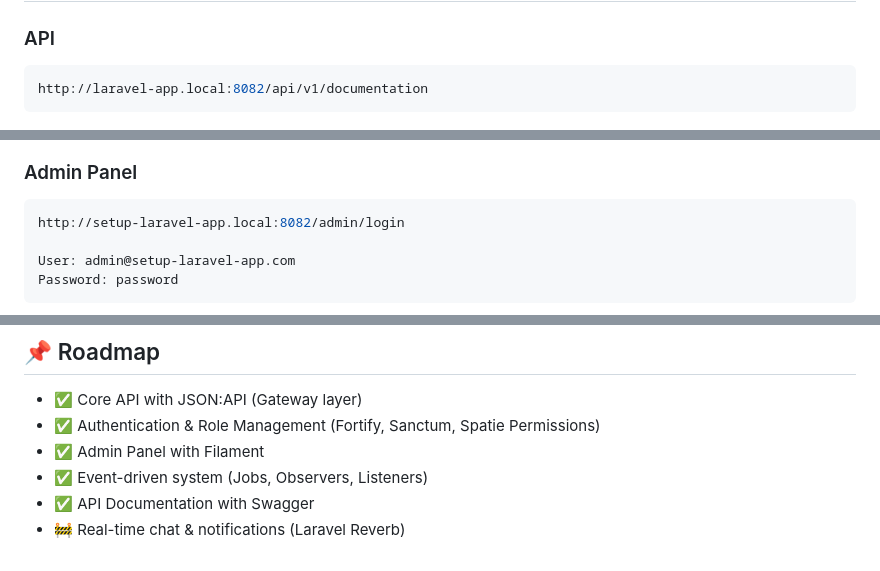
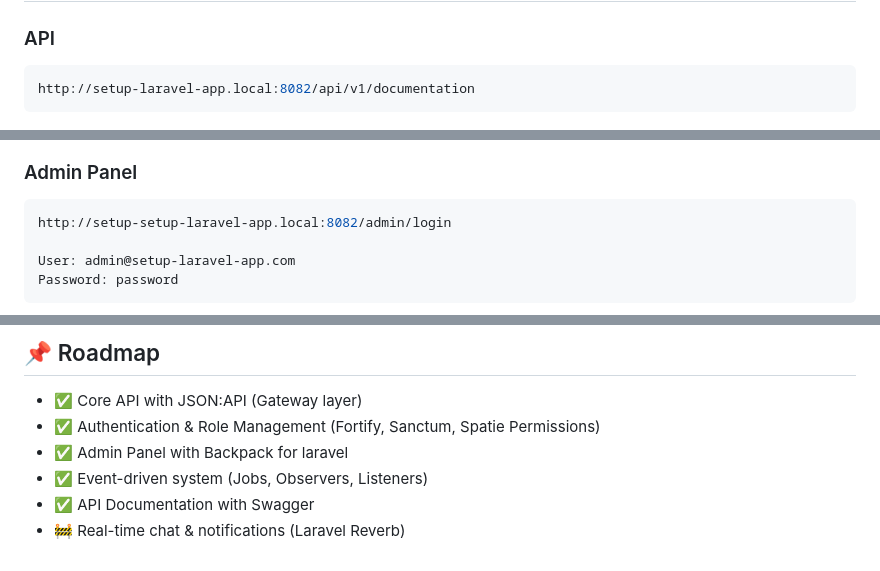
Before and after one commit to vinoles/setup-laravel-app, a Markdown page: README.md, 3 parts joined by grey strips. GitHub-like rendering.

````diff
--- a/README.md
+++ b/README.md
@@ -101,13 +100,13 @@ make front-dev
 
 ### API
 ```bash
-http://laravel-app.local:8082/api/v1/documentation
+http://setup-laravel-app.local:8082/api/v1/documentation
 ```
 <img width="800" alt="API example documentation" src="./api_doc_example.png">
 
 ### Admin Panel
 ```bash
-http://setup-laravel-app.local:8082/admin/login
+http://setup-setup-laravel-app.local:8082/admin/login
 
 User: admin@setup-laravel-app.com
 Password: password
@@ -157,7 +160,7 @@ Refer to the `Makefile` for more available commands.
 
 - ✅ Core API with JSON:API (Gateway layer)
 - ✅ Authentication & Role Management (Fortify, Sanctum, Spatie Permissions)
-- ✅ Admin Panel with Filament
+- ✅ Admin Panel with Backpack for laravel
 - ✅ Event-driven system (Jobs, Observers, Listeners)
 - ✅ API Documentation with Swagger
 - 🚧 Real-time chat & notifications (Laravel Reverb)
````
Also changed, not shown: other parts of README.md (+9 -6 lines).
